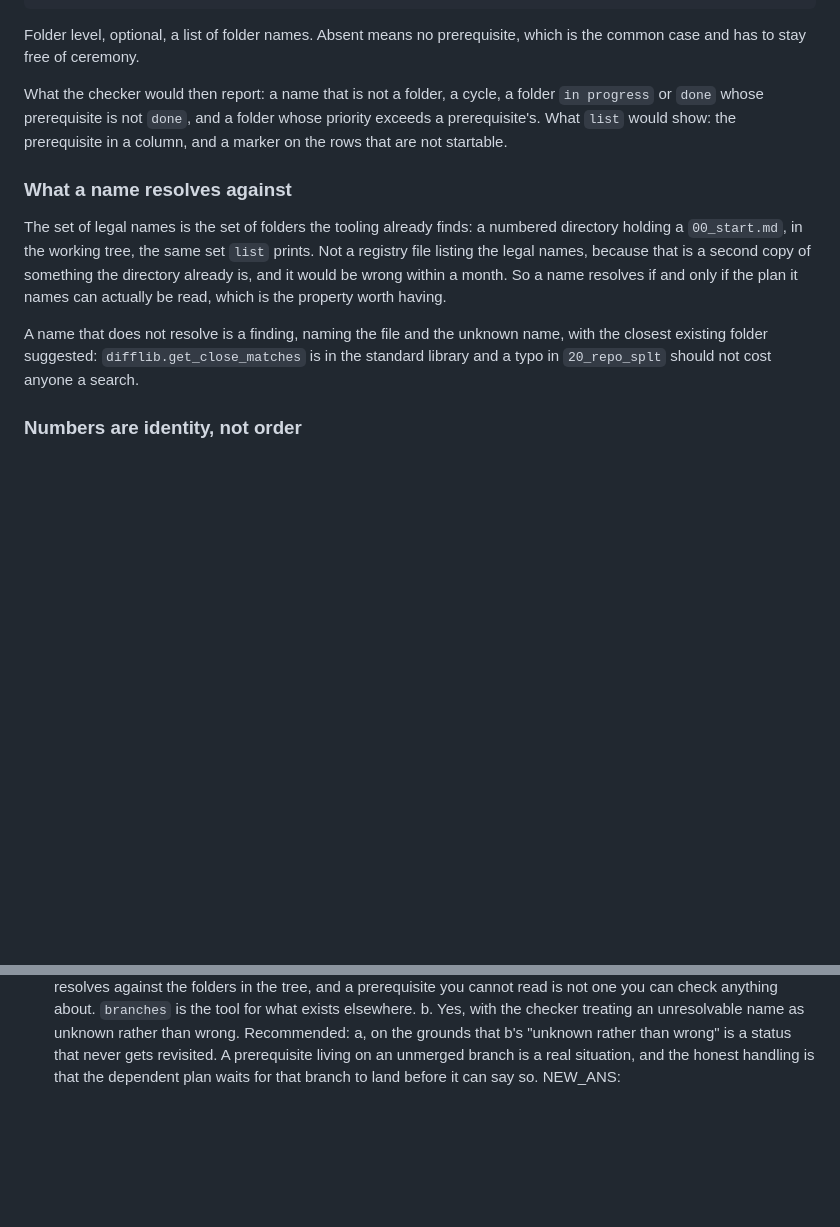
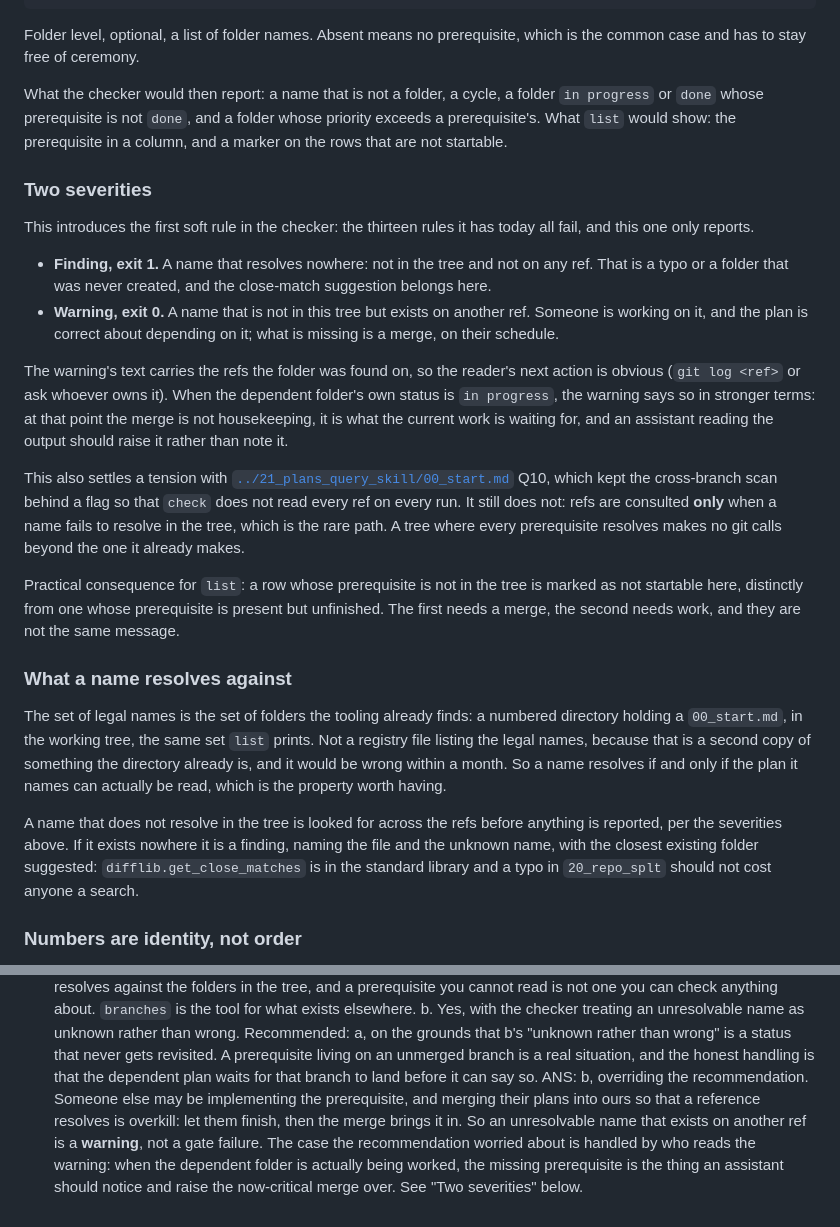
Before and after one commit to Pitrified/flutter-setup-project, a Markdown page: plans/22_plan_dependencies/00_start.md, 2 parts joined by grey strips. Drawn GitHub-style; blank space fills up the shorter version.

Commit message:
docs(plans): a prerequisite may live on another branch, as a warning
Q4 answered against the recommendation: someone else may be implementing the
prerequisite, and merging their plans in so that a reference resolves is overkill.
Let them finish; the merge brings it in.

That makes it the checker's first soft rule. A name resolving nowhere, not in the
tree and not on any ref, stays a finding and exit 1: it is a typo, and that is
where the close-match suggestion belongs. A name that exists on another ref is a
warning at exit 0, carrying the refs it was found on so the reader's next action
is obvious. When the dependent folder is itself in progress, the warning says so
in stronger terms, because then the merge is what the current work is waiting for
rather than housekeeping.

It also resolves a tension with folder 21's Q10, which kept the cross-branch scan
behind a flag so check does not read every ref on every run. It still does not:
refs are consulted only when a name fails to resolve in the tree, so a clean tree
makes no extra git calls.

Co-Authored-By: Claude Opus 5 (1M context) <noreply@anthropic.com>
Claude-Session: https://claude.ai/code/session_01LTSN45QvrajwpvfjzR3zmj

```diff
--- a/plans/22_plan_dependencies/00_start.md
+++ b/plans/22_plan_dependencies/00_start.md
@@ -55,6 +55,31 @@ What the checker would then report: a name that is not a folder, a cycle, a fold
 `done` whose prerequisite is not `done`, and a folder whose priority exceeds a prerequisite's. What
 `list` would show: the prerequisite in a column, and a marker on the rows that are not startable.
 
+### Two severities
+
+This introduces the first soft rule in the checker: the thirteen rules it has today all fail, and this
+one only reports.
+
+- **Finding, exit 1.** A name that resolves nowhere: not in the tree and not on any ref. That is a typo
+  or a folder that was never created, and the close-match suggestion belongs here.
+- **Warning, exit 0.** A name that is not in this tree but exists on another ref. Someone is working on
+  it, and the plan is correct about depending on it; what is missing is a merge, on their schedule.
+
+The warning's text carries the refs the folder was found on, so the reader's next action is obvious
+(`git log <ref>` or ask whoever owns it). When the dependent folder's own status is `in progress`, the
+warning says so in stronger terms: at that point the merge is not housekeeping, it is what the current
+work is waiting for, and an assistant reading the output should raise it rather than note it.
+
+This also settles a tension with
+[`../21_plans_query_skill/00_start.md`](../21_plans_query_skill/00_start.md) Q10, which kept the
+cross-branch scan behind a flag so that `check` does not read every ref on every run. It still does not:
+refs are consulted **only** when a name fails to resolve in the tree, which is the rare path. A tree
+where every prerequisite resolves makes no git calls beyond the one it already makes.
+
+Practical consequence for `list`: a row whose prerequisite is not in the tree is marked as not startable
+here, distinctly from one whose prerequisite is present but unfinished. The first needs a merge, the
+second needs work, and they are not the same message.
+
 ### What a name resolves against
 
 The set of legal names is the set of folders the tooling already finds: a numbered directory holding a
@@ -63,9 +88,10 @@ names, because that is a second copy of something the directory already is, and
 a month. So a name resolves if and only if the plan it names can actually be read, which is the property
 worth having.
 
-A name that does not resolve is a finding, naming the file and the unknown name, with the closest
-existing folder suggested: `difflib.get_close_matches` is in the standard library and a typo in
-`20_repo_splt` should not cost anyone a search.
+A name that does not resolve in the tree is looked for across the refs before anything is reported, per
+the severities above. If it exists nowhere it is a finding, naming the file and the unknown name, with
+the closest existing folder suggested: `difflib.get_close_matches` is in the standard library and a typo
+in `20_repo_splt` should not cost anyone a search.
 
 ### Numbers are identity, not order
 
@@ -117,4 +143,9 @@ it, since this is the change that adds the first non-scalar field.
   Recommended: a, on the grounds that b's "unknown rather than wrong" is a status that never gets
   revisited. A prerequisite living on an unmerged branch is a real situation, and the honest handling is
   that the dependent plan waits for that branch to land before it can say so.
-  NEW_ANS:
+  ANS: b, overriding the recommendation. Someone else may be implementing the prerequisite, and merging
+  their plans into ours so that a reference resolves is overkill: let them finish, then the merge brings
+  it in. So an unresolvable name that exists on another ref is a **warning**, not a gate failure. The
+  case the recommendation worried about is handled by who reads the warning: when the dependent folder is
+  actually being worked, the missing prerequisite is the thing an assistant should notice and raise the
+  now-critical merge over. See "Two severities" below.
```
